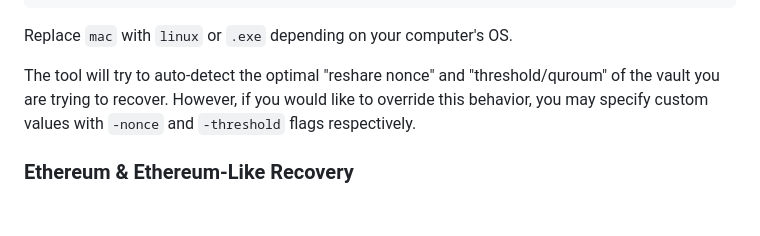
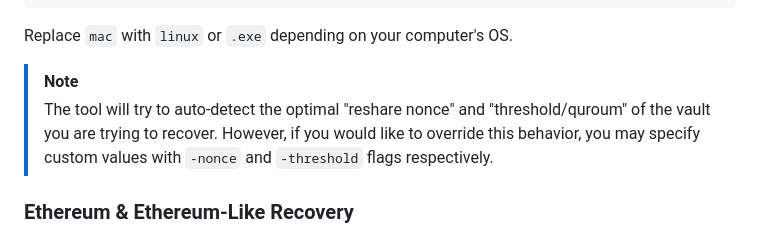
Before and after one commit to IoFinnet/io-vault-disaster-recovery-cli, a Markdown page: README.md, the part around the change. GitHub-like rendering; blank space fills up the shorter version.

Commit message:
chore: Update README.md

```diff
--- a/README.md
+++ b/README.md
@@ -65,8 +65,9 @@ You can also provide the vault ID you want to recover, this will skip the step o
 
 Replace `mac` with `linux` or `.exe` depending on your computer's OS.
 
-The tool will try to auto-detect the optimal "reshare nonce" and "threshold/quroum" of the vault you are trying to recover.
-However, if you would like to override this behavior, you may specify custom values with `-nonce` and `-threshold` flags respectively.
+> [!NOTE]
+> The tool will try to auto-detect the optimal "reshare nonce" and "threshold/quroum" of the vault you are trying to recover.
+> However, if you would like to override this behavior, you may specify custom values with `-nonce` and `-threshold` flags respectively.
 
 ### Ethereum & Ethereum-Like Recovery
 
```
